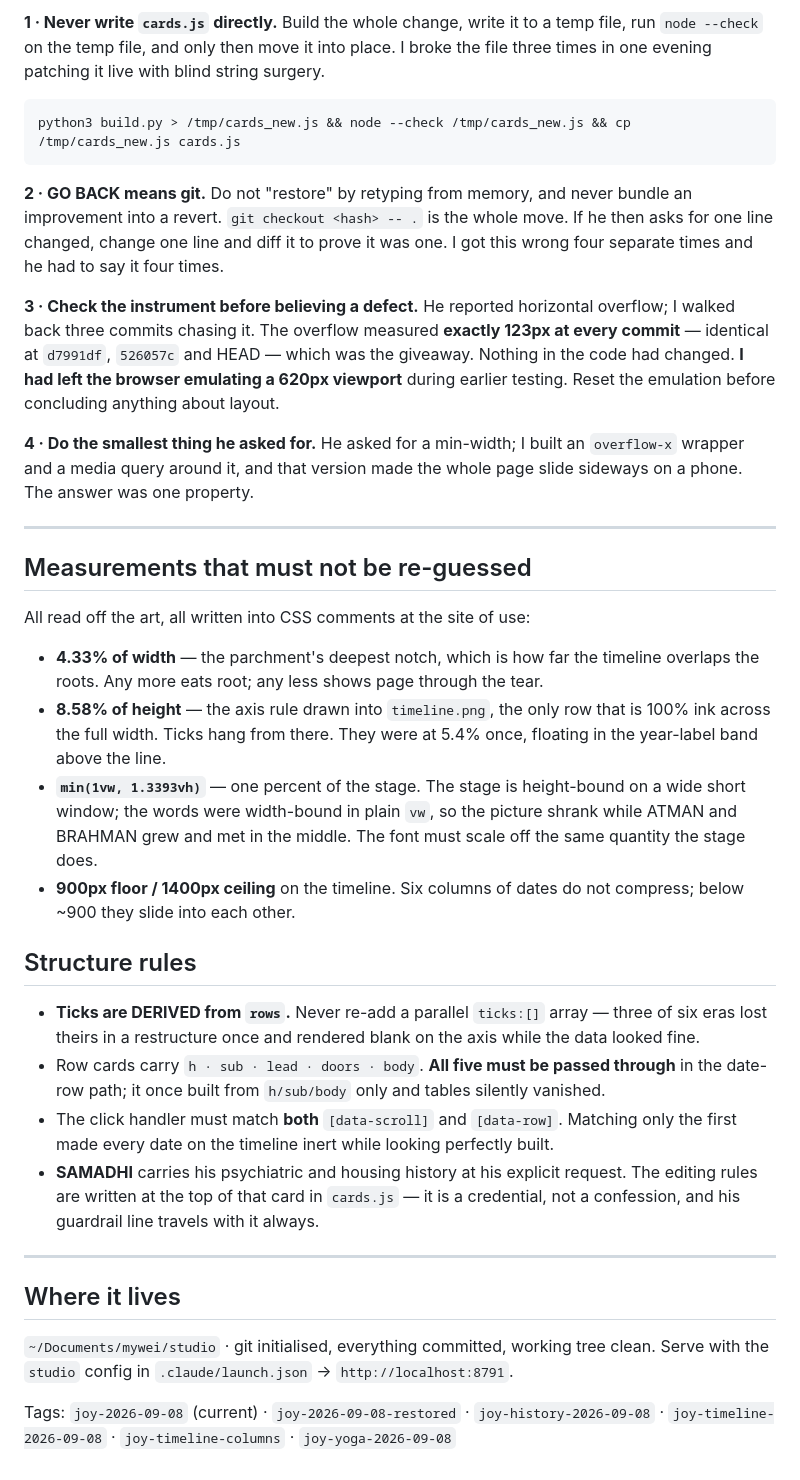
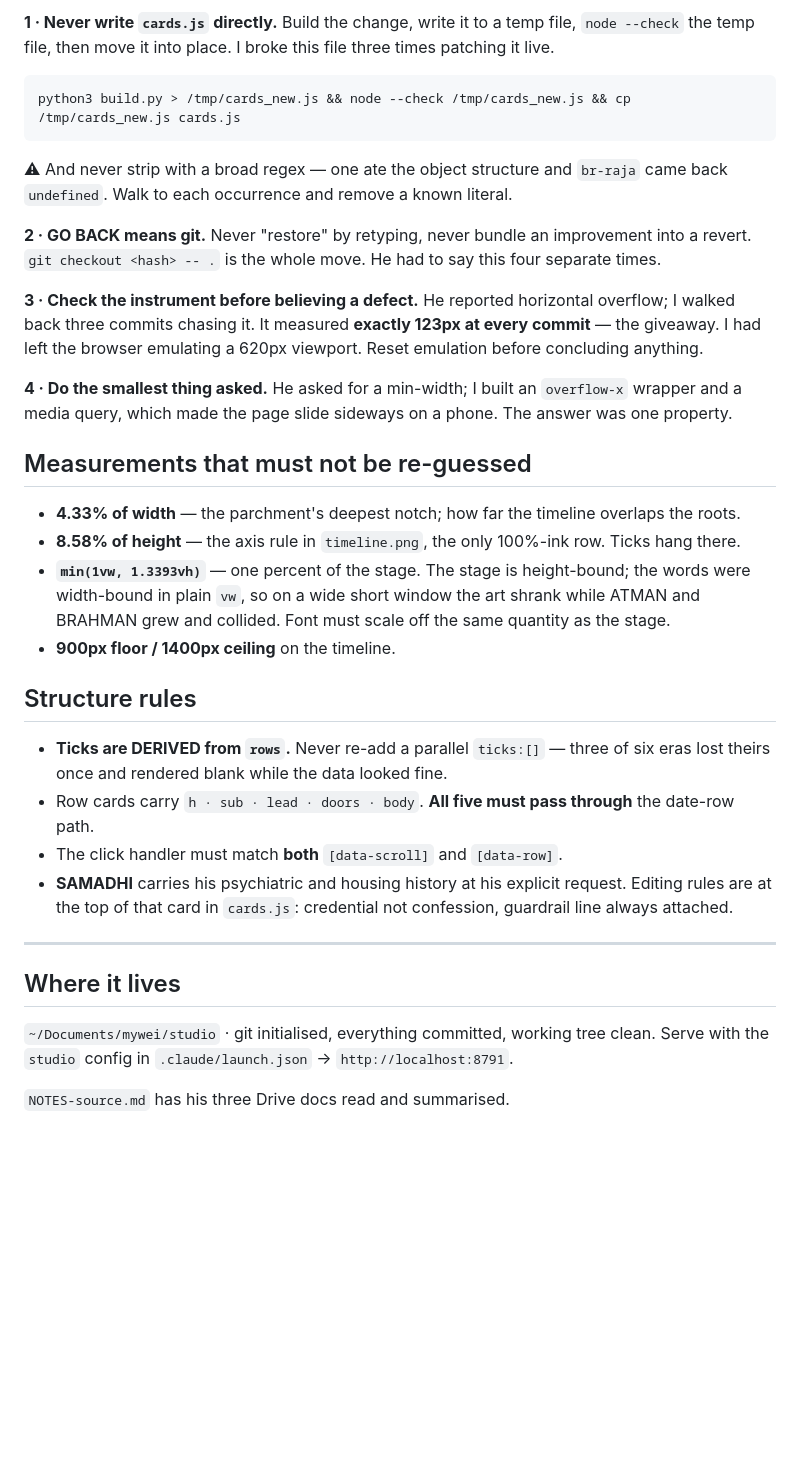
Before and after one commit to sumbhodi/mywei-studio, a Markdown page: NOTES-next.md, the part around one of its changes. Rendered like a GitHub page; blank space fills up the shorter version.

````diff
--- a/NOTES-next.md
+++ b/NOTES-next.md
@@ -62,55 +69,41 @@ show; the rest is not a show.
 
-**1 · Never write `cards.js` directly.** Build the whole change, write it to a temp file, run
-`node --check` on the temp file, and only then move it into place. I broke the file three times in
-one evening patching it live with blind string surgery.
+**1 · Never write `cards.js` directly.** Build the change, write it to a temp file, `node --check`
+the temp file, then move it into place. I broke this file three times patching it live.
 
 ```bash
 python3 build.py > /tmp/cards_new.js && node --check /tmp/cards_new.js && cp /tmp/cards_new.js cards.js
 ```
 
-**2 · GO BACK means git.** Do not "restore" by retyping from memory, and never bundle an
-improvement into a revert. `git checkout <hash> -- .` is the whole move. If he then asks for one
-line changed, change one line and diff it to prove it was one. I got this wrong four separate times
-and he had to say it four times.
+⚠ And never strip with a broad regex — one ate the object structure and `br-raja` came back
+`undefined`. Walk to each occurrence and remove a known literal.
+
+**2 · GO BACK means git.** Never "restore" by retyping, never bundle an improvement into a revert.
+`git checkout <hash> -- .` is the whole move. He had to say this four separate times.
 
 **3 · Check the instrument before believing a defect.** He reported horizontal overflow; I walked
-back three commits chasing it. The overflow measured **exactly 123px at every commit** — identical
-at `d7991df`, `526057c` and HEAD — which was the giveaway. Nothing in the code had changed. **I had
-left the browser emulating a 620px viewport** during earlier testing. Reset the emulation before
-concluding anything about layout.
+back three commits chasing it. It measured **exactly 123px at every commit** — the giveaway. I had
+left the browser emulating a 620px viewport. Reset emulation before concluding anything.
 
-**4 · Do the smallest thing he asked for.** He asked for a min-width; I built an `overflow-x`
-wrapper and a media query around it, and that version made the whole page slide sideways on a
-phone. The answer was one property.
-
----
+**4 · Do the smallest thing asked.** He asked for a min-width; I built an `overflow-x` wrapper and
+a media query, which made the page slide sideways on a phone. The answer was one property.
 
 ## Measurements that must not be re-guessed
 
-All read off the art, all written into CSS comments at the site of use:
-
-- **4.33% of width** — the parchment's deepest notch, which is how far the timeline overlaps the
-  roots. Any more eats root; any less shows page through the tear.
-- **8.58% of height** — the axis rule drawn into `timeline.png`, the only row that is 100% ink
-  across the full width. Ticks hang from there. They were at 5.4% once, floating in the year-label
-  band above the line.
-- **`min(1vw, 1.3393vh)`** — one percent of the stage. The stage is height-bound on a wide short
-  window; the words were width-bound in plain `vw`, so the picture shrank while ATMAN and BRAHMAN
-  grew and met in the middle. The font must scale off the same quantity the stage does.
-- **900px floor / 1400px ceiling** on the timeline. Six columns of dates do not compress; below
-  ~900 they slide into each other.
+- **4.33% of width** — the parchment's deepest notch; how far the timeline overlaps the roots.
+- **8.58% of height** — the axis rule in `timeline.png`, the only 100%-ink row. Ticks hang there.
+- **`min(1vw, 1.3393vh)`** — one percent of the stage. The stage is height-bound; the words were
+  width-bound in plain `vw`, so on a wide short window the art shrank while ATMAN and BRAHMAN grew
+  and collided. Font must scale off the same quantity as the stage.
+- **900px floor / 1400px ceiling** on the timeline.
 
 ## Structure rules
 
-- **Ticks are DERIVED from `rows`.** Never re-add a parallel `ticks:[]` array — three of six eras
-  lost theirs in a restructure once and rendered blank on the axis while the data looked fine.
-- Row cards carry `h · sub · lead · doors · body`. **All five must be passed through** in the
-  date-row path; it once built from `h/sub/body` only and tables silently vanished.
-- The click handler must match **both** `[data-scroll]` and `[data-row]`. Matching only the first
-  made every date on the timeline inert while looking perfectly built.
-- **SAMADHI** carries his psychiatric and housing history at his explicit request. The editing
-  rules are written at the top of that card in `cards.js` — it is a credential, not a confession,
-  and his guardrail line travels with it always.
+- **Ticks are DERIVED from `rows`.** Never re-add a parallel `ticks:[]` — three of six eras lost
+  theirs once and rendered blank while the data looked fine.
+- Row cards carry `h · sub · lead · doors · body`. **All five must pass through** the date-row path.
+- The click handler must match **both** `[data-scroll]` and `[data-row]`.
+- **SAMADHI** carries his psychiatric and housing history at his explicit request. Editing rules are
+  at the top of that card in `cards.js`: credential not confession, guardrail line always attached.
 
 ---
 
@@ -119,5 +112,4 @@ All read off the art, all written into CSS comments at the site of use:
 `~/Documents/mywei/studio` · git initialised, everything committed, working tree clean.
 Serve with the `studio` config in `.claude/launch.json` → `http://localhost:8791`.
 
-Tags: `joy-2026-09-08` (current) · `joy-2026-09-08-restored` · `joy-history-2026-09-08` ·
-`joy-timeline-2026-09-08` · `joy-timeline-columns` · `joy-yoga-2026-09-08`
+`NOTES-source.md` has his three Drive docs read and summarised.
````
Also changed, not shown: other parts of NOTES-next.md (+40 -33 lines).
